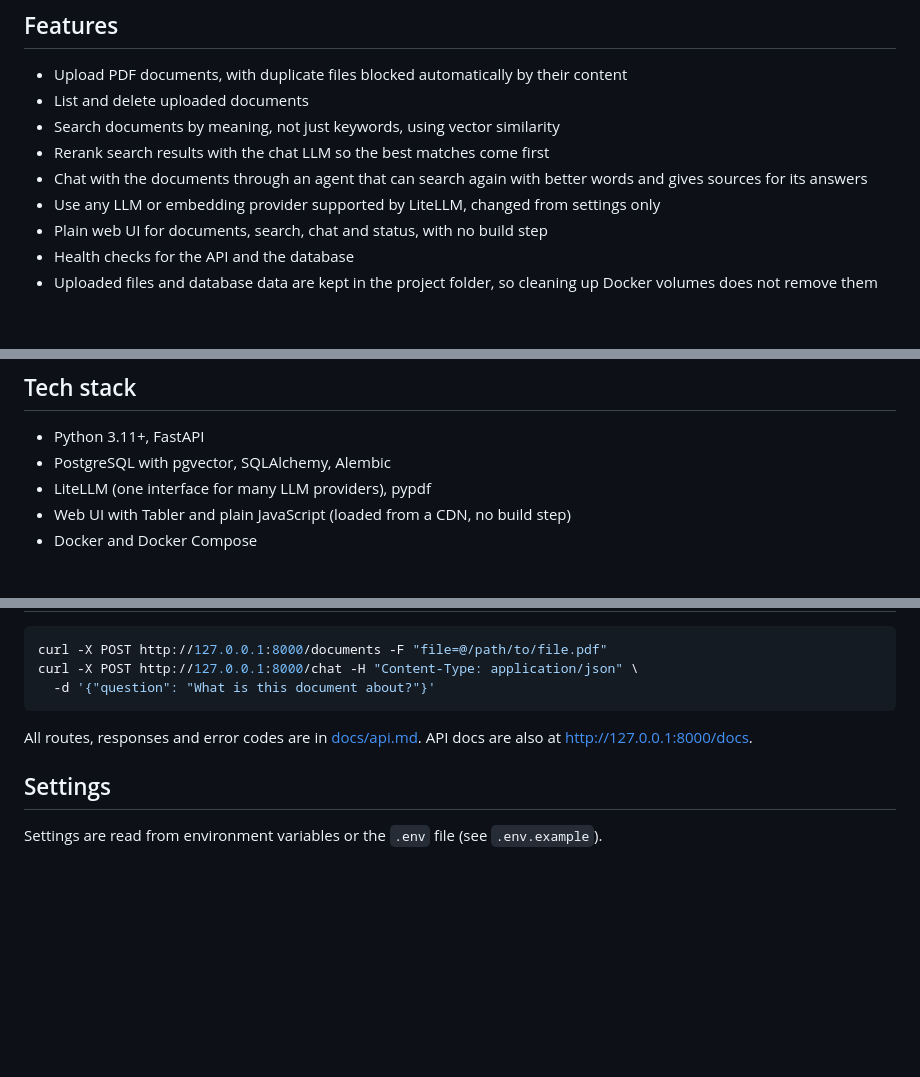
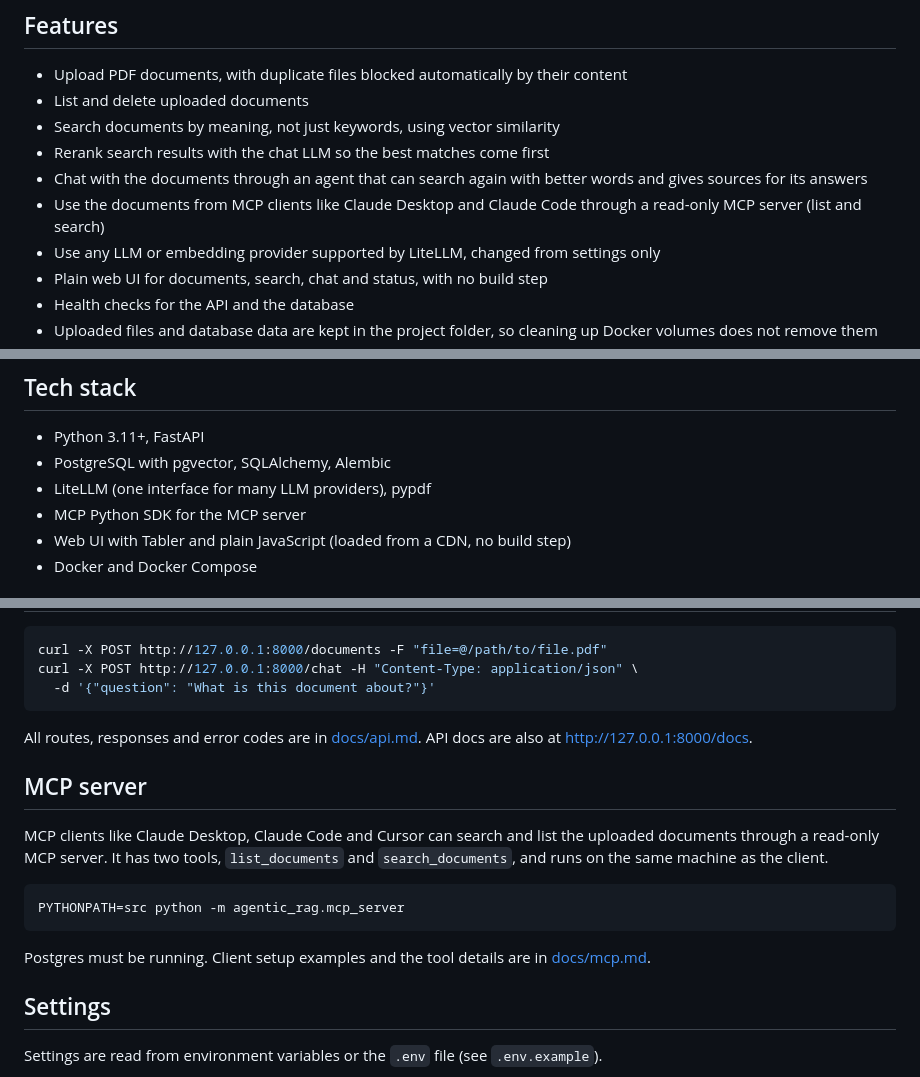
Before and after one commit to stackblogger/agentic-rag-playground, a Markdown page: README.md, 3 parts joined by grey strips. GitHub-like rendering; blank space fills up the shorter version.

Commit message:
Add MCP server to the README

````diff
--- a/README.md
+++ b/README.md
@@ -22,6 +22,7 @@ RAG means "Retrieval Augmented Generation". We first find the useful parts of th
 - Search documents by meaning, not just keywords, using vector similarity
 - Rerank search results with the chat LLM so the best matches come first
 - Chat with the documents through an agent that can search again with better words and gives sources for its answers
+- Use the documents from MCP clients like Claude Desktop and Claude Code through a read-only MCP server (list and search)
 - Use any LLM or embedding provider supported by LiteLLM, changed from settings only
 - Plain web UI for documents, search, chat and status, with no build step
 - Health checks for the API and the database
@@ -36,6 +37,7 @@ RAG means "Retrieval Augmented Generation". We first find the useful parts of th
 - Python 3.11+, FastAPI
 - PostgreSQL with pgvector, SQLAlchemy, Alembic
 - LiteLLM (one interface for many LLM providers), pypdf
+- MCP Python SDK for the MCP server
 - Web UI with Tabler and plain JavaScript (loaded from a CDN, no build step)
 - Docker and Docker Compose
 
@@ -94,6 +96,16 @@ curl -X POST http://127.0.0.1:8000/chat -H "Content-Type: application/json" \
 
 All routes, responses and error codes are in [docs/api.md](docs/api.md). API docs are also at http://127.0.0.1:8000/docs.
 
+## MCP server
+
+MCP clients like Claude Desktop, Claude Code and Cursor can search and list the uploaded documents through a read-only MCP server. It has two tools, `list_documents` and `search_documents`, and runs on the same machine as the client.
+
+```bash
+PYTHONPATH=src python -m agentic_rag.mcp_server
+```
+
+Postgres must be running. Client setup examples and the tool details are in [docs/mcp.md](docs/mcp.md).
+
 ## Settings
 
 Settings are read from environment variables or the `.env` file (see `.env.example`).
````
Also changed, not shown: other parts of README.md (+1 -0 lines).
